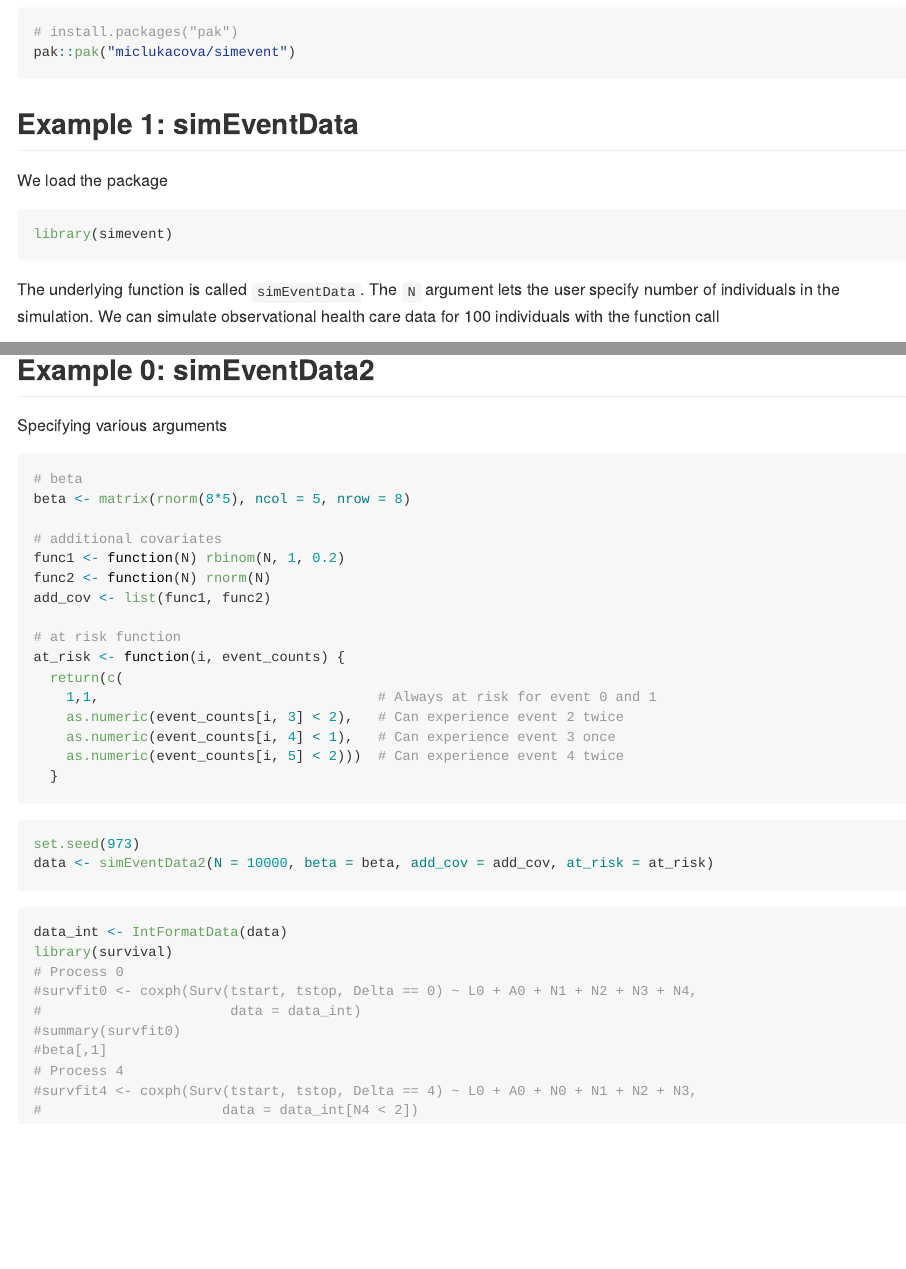
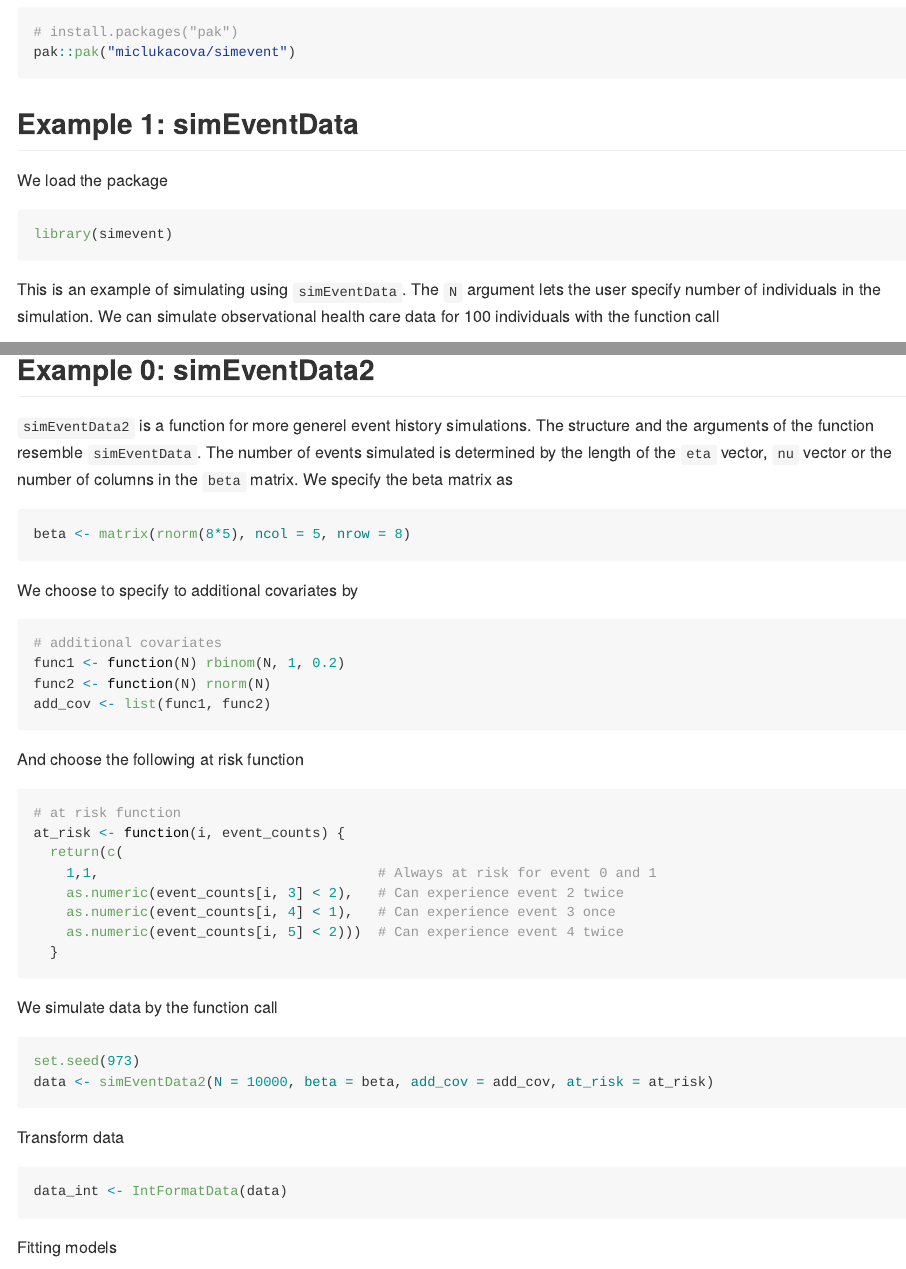
Before and after one commit to miclukacova/simevent, an R Markdown document (README.Rmd): the page in a window 1100 px wide, from 260 px down, and a second part further down, joined at a grey line. The pictures show the output file README.md that the author committed with the source, drawn offline in the style of GitHub.

Commit message:
Got simEventData2 to work. Cleaned a bit up in readme file.

````diff
--- a/README.Rmd
+++ b/README.Rmd
@@ -37,7 +37,7 @@
 library(simevent)
 ```
 
-The underlying function is called `simEventData`. The `N` argument lets the user specify number of individuals in the simulation. We can simulate observational health care data for 100 individuals with the function call
+This is an example of simulating using `simEventData`. The `N` argument lets the user specify number of individuals in the simulation. We can simulate observational health care data for 100 individuals with the function call
 
 ```{r}
 set.seed(2112)
@@ -258,16 +258,21 @@
 
 ## Example 0: simEventData2
 
-Specifying various arguments
+`simEventData2` is a function for more generel event history simulations. The structure and the arguments of the function resemble `simEventData`. The number of events simulated is determined by the length of the `eta` vector, `nu` vector or the number of columns in the `beta` matrix. We specify the beta matrix as
 ```{r}
-# beta
 beta <- matrix(rnorm(8*5), ncol = 5, nrow = 8)
+```
 
+We choose to specify to additional covariates by
+```{r}
 # additional covariates
 func1 <- function(N) rbinom(N, 1, 0.2)
 func2 <- function(N) rnorm(N)
 add_cov <- list(func1, func2)
+```
 
+And choose the following at risk function
+```{r}
 # at risk function
 at_risk <- function(i, event_counts) {
   return(c(
@@ -278,11 +283,15 @@
   }
 ```
 
-
+We simulate data by the function call
 ```{r}
 set.seed(973)
 data <- simEventData2(N = 10000, beta = beta, add_cov = add_cov, at_risk = at_risk)
 ```
 
+Transform data
 ```{r}
 data_int <- IntFormatData(data)
+```
+
+Fitting models
@@ -289,6 +299,2 @@
 library(survival)
 # Process 0
-#survfit0 <- coxph(Surv(tstart, tstop, Delta == 0) ~ L0 + A0 + N1 + N2 + N3 + N4,
-#                       data = data_int)
-#summary(survfit0)
-#beta[,1]
@@ -295,3 +304 @@
 # Process 4
-#survfit4 <- coxph(Surv(tstart, tstop, Delta == 4) ~ L0 + A0 + N0 + N1 + N2 + N3,
-#                      data = data_int[N4 < 2])
````
Also changed, not shown: R/plotEventData.R (+2 -2 lines), R/simEventData2.R (+5 -5 lines), R/simT2D.R (+11 -8 lines), README.md, README.Rmd (12 more changed lines), 4 other files.
